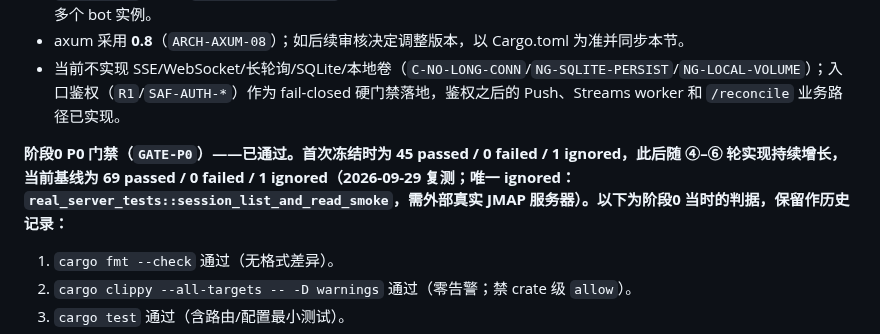
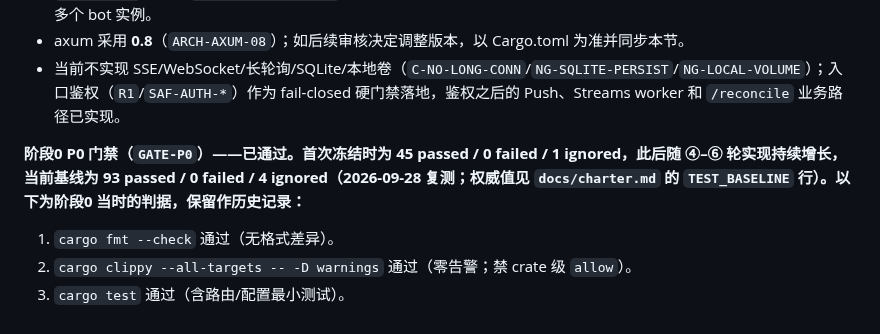
Before and after one commit to anonsaber/MessageWeave, a Markdown page: docs/design.md, the part around the change. Drawn GitHub-style.

```diff
--- a/docs/design.md
+++ b/docs/design.md
@@ -558,7 +558,7 @@ pub enum BotError {
 - axum 采用 **0.8**（`ARCH-AXUM-08`）；如后续审核决定调整版本，以 Cargo.toml 为准并同步本节。
 - 当前不实现 SSE/WebSocket/长轮询/SQLite/本地卷（`C-NO-LONG-CONN`/`NG-SQLITE-PERSIST`/`NG-LOCAL-VOLUME`）；入口鉴权（`R1`/`SAF-AUTH-*`）作为 fail-closed 硬门禁落地，鉴权之后的 Push、Streams worker 和 `/reconcile` 业务路径已实现。
 
-**阶段0 P0 门禁（`GATE-P0`）——已通过。首次冻结时为 45 passed / 0 failed / 1 ignored，此后随 ④–⑥ 轮实现持续增长，当前基线为 69 passed / 0 failed / 1 ignored（2026-09-29 复测；唯一 ignored：`real_server_tests::session_list_and_read_smoke`，需外部真实 JMAP 服务器）。以下为阶段0 当时的判据，保留作历史记录：**
+**阶段0 P0 门禁（`GATE-P0`）——已通过。首次冻结时为 45 passed / 0 failed / 1 ignored，此后随 ④–⑥ 轮实现持续增长，当前基线为 93 passed / 0 failed / 4 ignored（2026-09-28 复测；权威值见 `docs/charter.md` 的 `TEST_BASELINE` 行）。以下为阶段0 当时的判据，保留作历史记录：**
 1. `cargo fmt --check` 通过（无格式差异）。
 2. `cargo clippy --all-targets -- -D warnings` 通过（零告警；禁 crate 级 `allow`）。
 3. `cargo test` 通过（含路由/配置最小测试）。
```
Also changed, not shown: docs/opengaps.md (+14 -10 lines).
